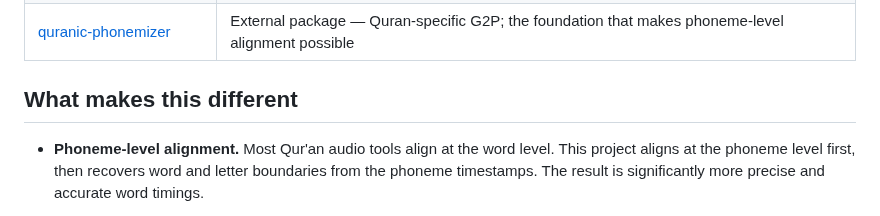
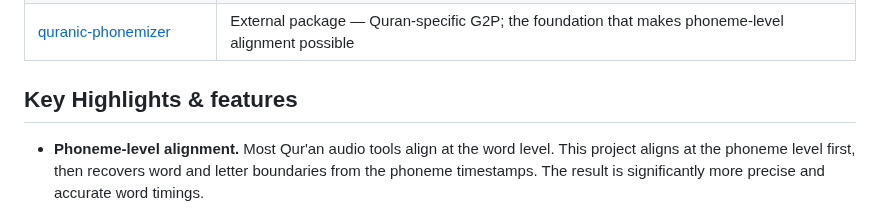
Before and after one commit to Wider-Community/quranic-universal-audio, a Markdown page: README.md, the part around the change. Rendered like a GitHub page.

Commit message:
docs: rename section header to Key Highlights & features
- Replace "What makes this different" with more descriptive heading

```diff
--- a/README.md
+++ b/README.md
@@ -36,7 +36,7 @@ https://github.com/user-attachments/assets/d6bffa29-5e71-492b-b0ec-b6a34c19a693
 | [`reciter_requests`](https://huggingface.co/spaces/hetchyy/Quran-reciter-requests) | Community request form and system for new reciter processing |
 | [quranic-phonemizer](https://github.com/Hetchy/Quranic-Phonemizer) | External package — Quran-specific G2P; the foundation that makes phoneme-level alignment possible |
 
-## What makes this different
+## Key Highlights & features
 
 - **Phoneme-level alignment.** Most Qur'an audio tools align at the word level. This project aligns at the phoneme level first, then recovers word and letter boundaries from the phoneme timestamps. The result is significantly more precise and accurate word timings.
 
```
